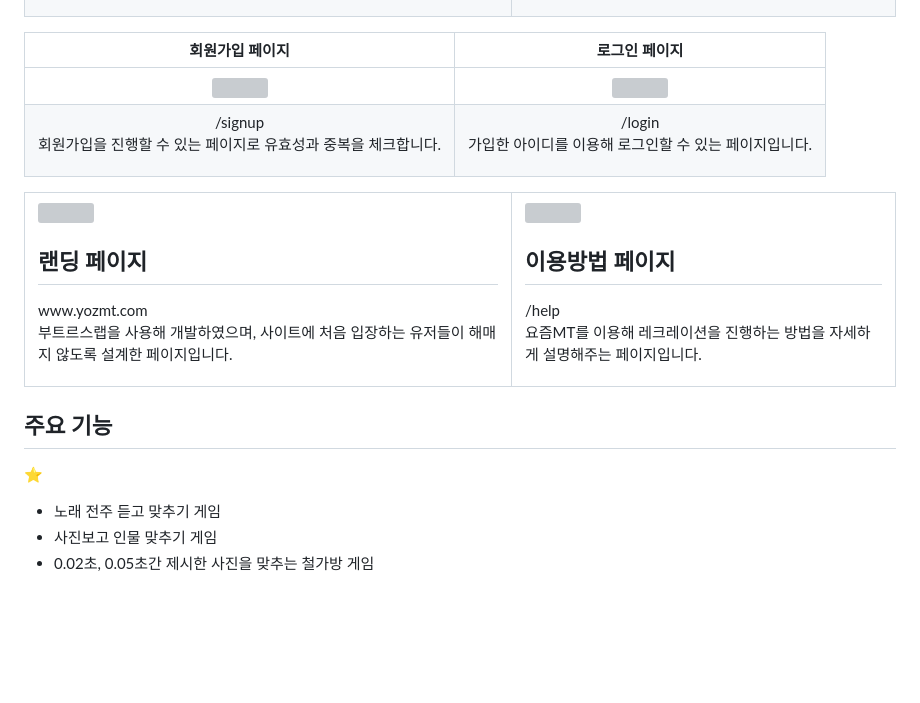
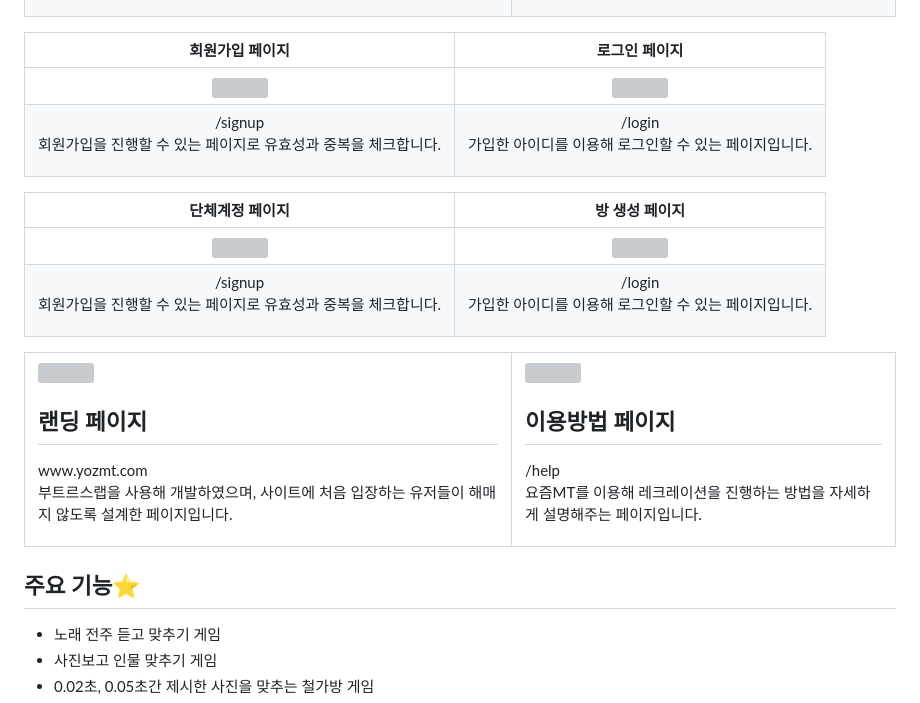
Before and after one commit to Pirogramming-20/YM, a Markdown page: README.md, the part around the change printed below. Drawn GitHub-style; blank space fills up the shorter version; grey boxes are pictures that could not be loaded.

```diff
--- a/README.md
+++ b/README.md
@@ -49,4 +49,9 @@ www.yozmt.com<br>
 | <p>/signup <br>회원가입을 진행할 수 있는 페이지로 유효성과 중복을 체크합니다. </p>     | <p>/login<br>가입한 아이디를 이용해 로그인할 수 있는 페이지입니다.</p>     |
+
+| 단체계정 페이지 | 방 생성 페이지 |
+| :---:         |     :---:      |
+| <img src="" width="350px;" height="350px" alt=""/>   | <img src="" width="350px;" height="350px" alt=""/>     |
+| <p>/signup <br>회원가입을 진행할 수 있는 페이지로 유효성과 중복을 체크합니다. </p>     | <p>/login<br>가입한 아이디를 이용해 로그인할 수 있는 페이지입니다.</p>  |
 
 
 <table>
@@ -58,8 +63,8 @@ www.yozmt.com<br>
   </tbody>
 </table>
 
-## 주요 기능
-⭐️
+## 주요 기능⭐️
+
 - 노래 전주 듣고 맞추기 게임
 - 사진보고 인물 맞추기 게임
 - 0.02초, 0.05초간 제시한 사진을 맞추는 철가방 게임
```
Also changed, not shown: other parts of README.md (+3 -3 lines).
